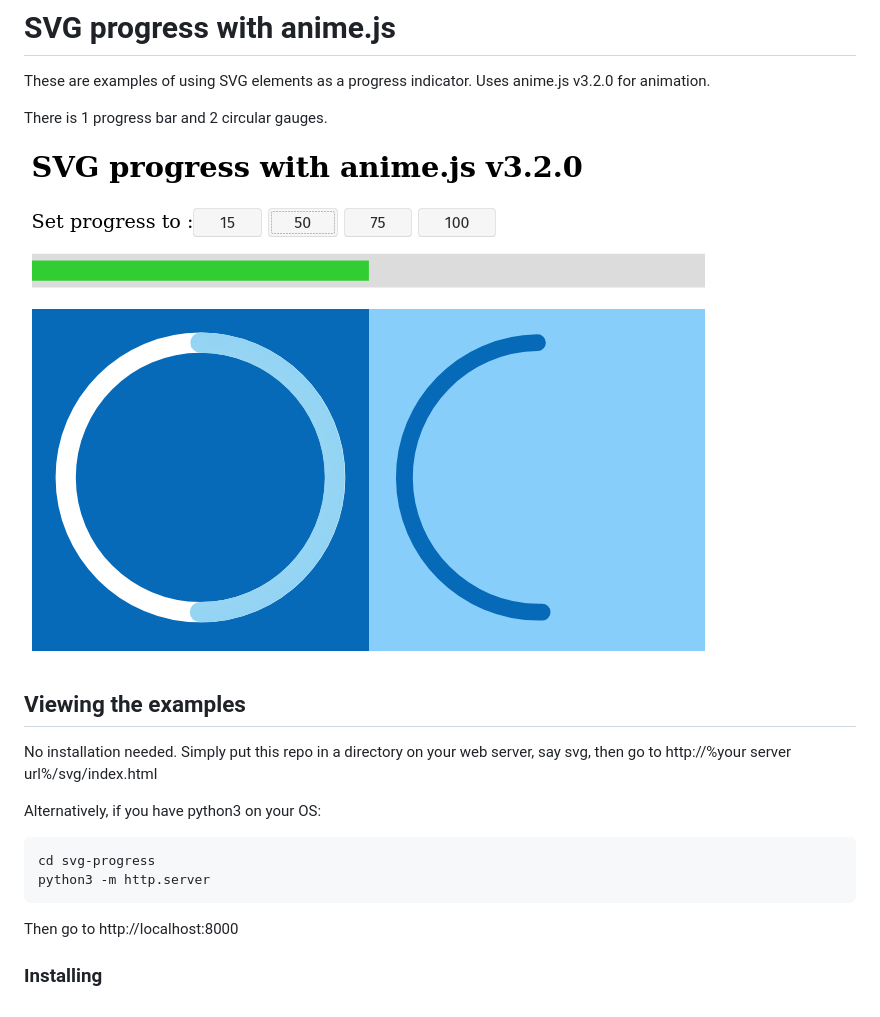
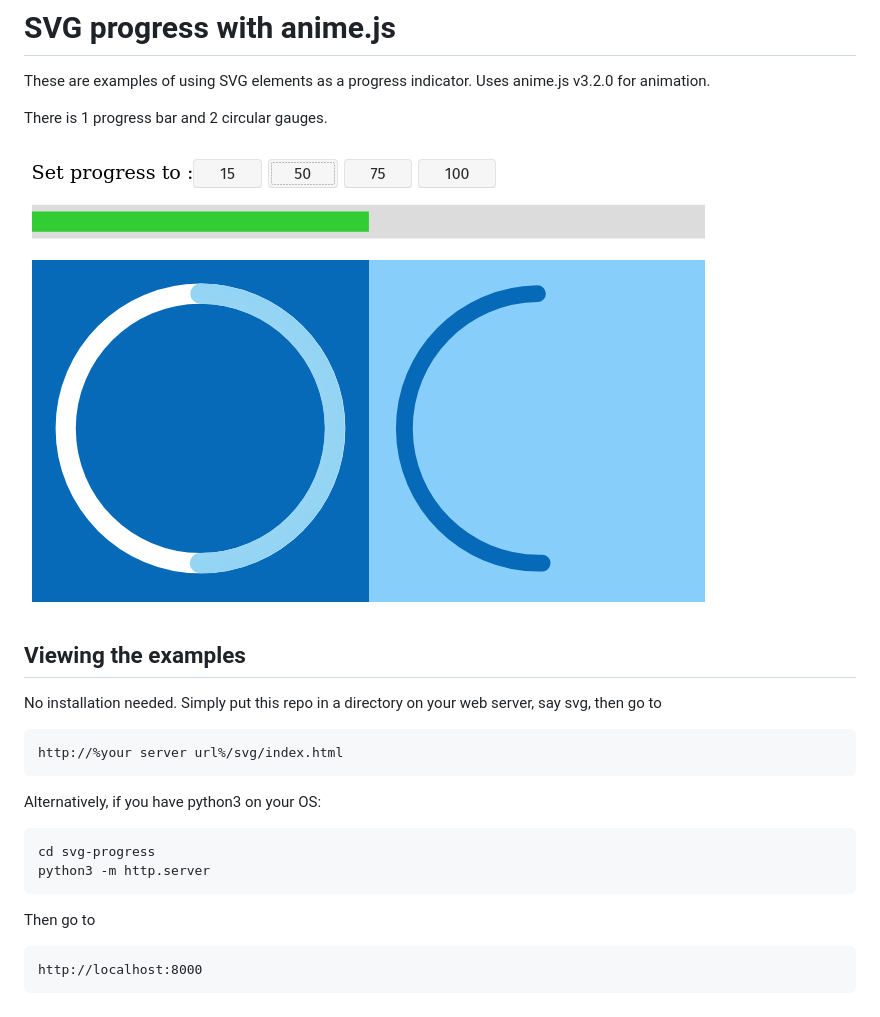
Before and after one commit to peter-govind/svg-progress, a Markdown page: readme.md, the part around the change. Rendered like a GitHub page; pictures changed too: examples.png.

Commit message:
Updated examples.png to be less confusing

````diff
--- a/readme.md
+++ b/readme.md
@@ -10,7 +10,10 @@ There is 1 progress bar and 2 circular gauges.
 ## Viewing the examples
 
 No installation needed. Simply put this repo in a directory on your web server,
-say svg, then go to http://%your server url%/svg/index.html
+say svg, then go to
+```
+http://%your server url%/svg/index.html
+```
 
 Alternatively, if you have python3 on your OS:
 ```
@@ -18,6 +21,7 @@ cd svg-progress
 python3 -m http.server
 ```
 
-Then go to http://localhost:8000
-
-### Installing
+Then go to
+```
+http://localhost:8000
+```
````
